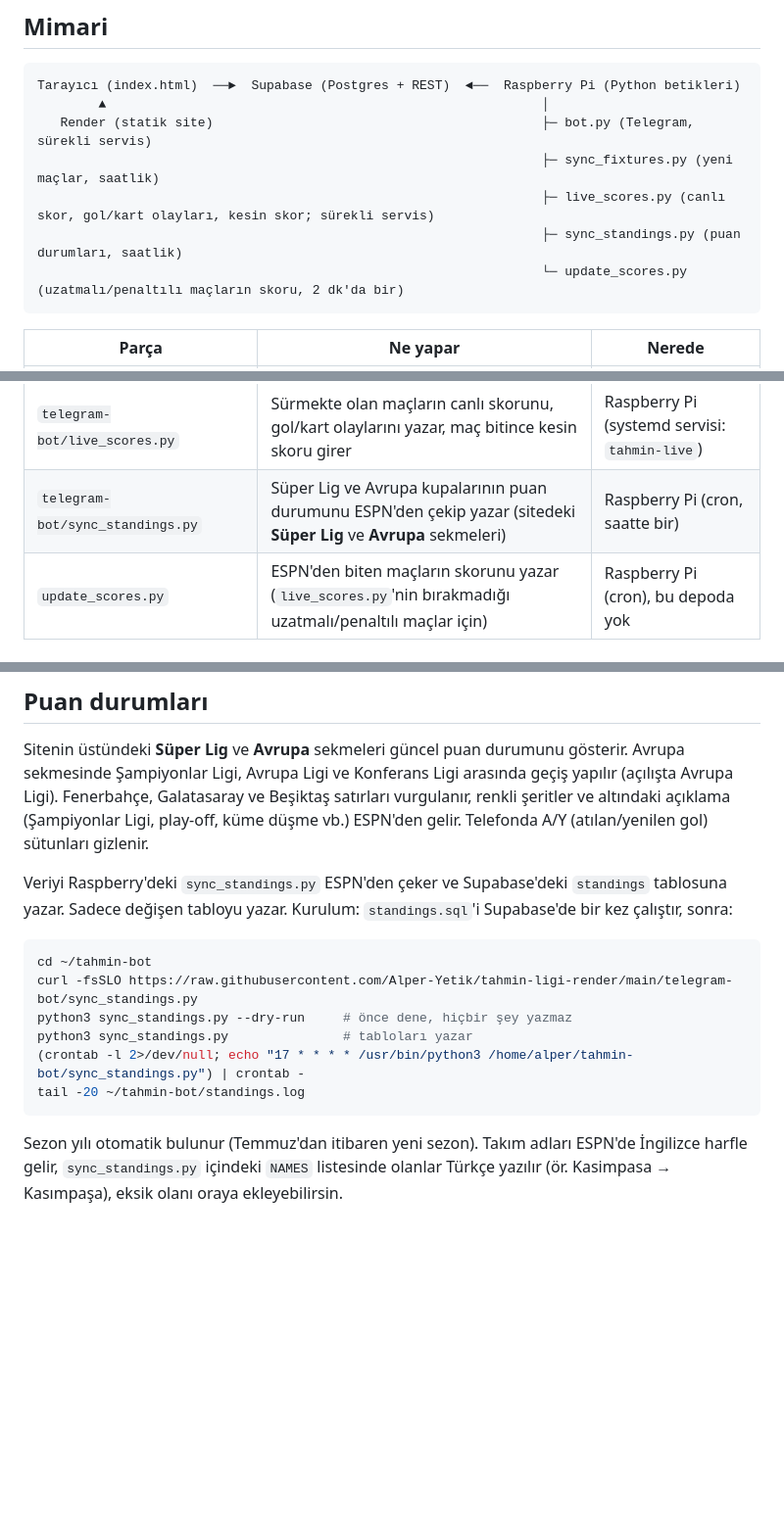
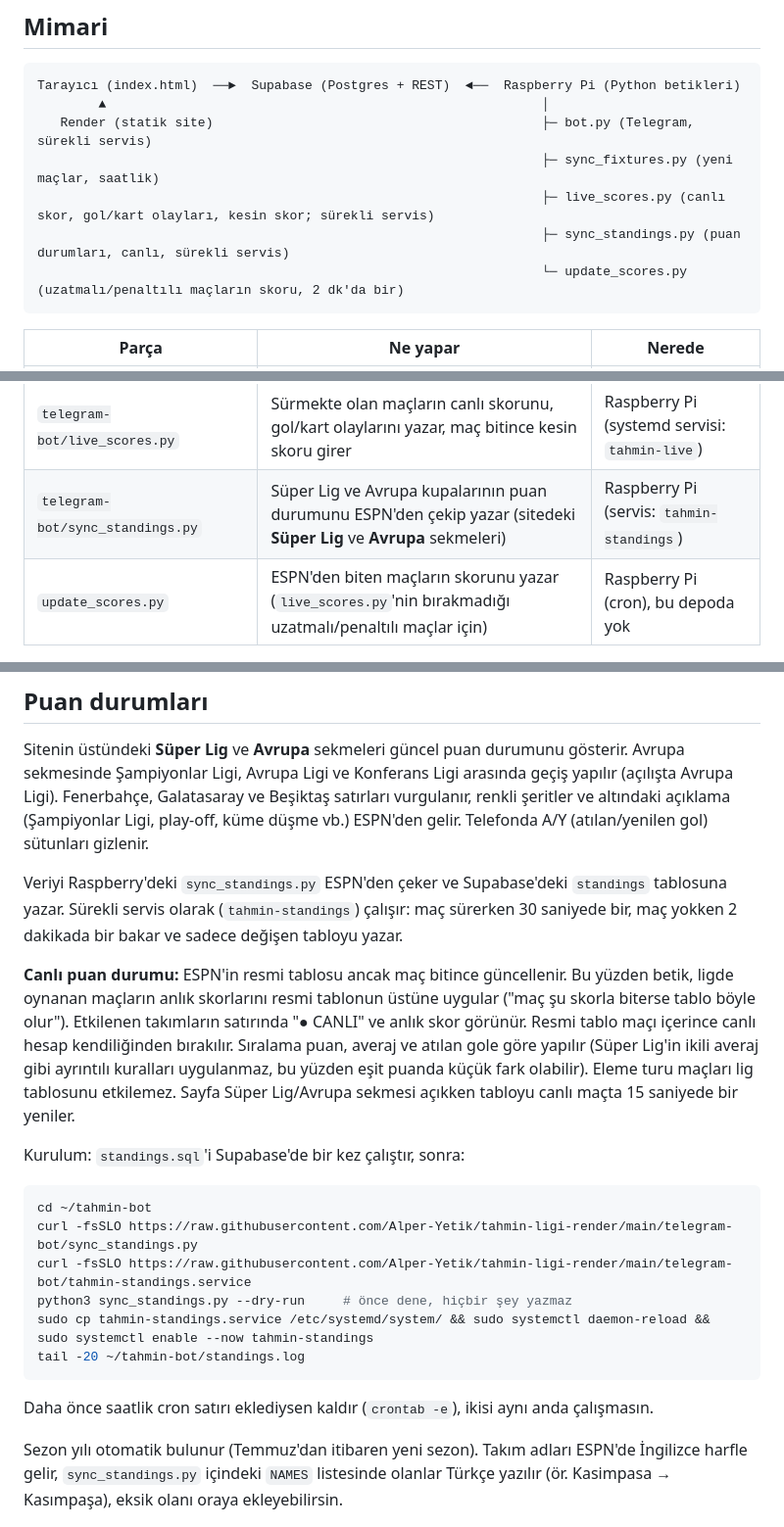
Before and after one commit to Alper-Yetik/tahmin-ligi-render, a Markdown page: README.md, 3 parts joined by grey strips. Shown at 98% size. Rendered like a GitHub page; blank space fills up the shorter version.

Commit message:
Clarify sync_standings.py operation in README
Updated sync_standings.py description to clarify its operation as a continuous service, detailing how it checks for updates during and outside of matches.

````diff
--- a/README.md
+++ b/README.md
@@ -44,7 +44,7 @@ Tarayıcı (index.html)  ──►  Supabase (Postgres + REST)  ◄──  Raspb
    Render (statik site)                                           ├─ bot.py (Telegram, sürekli servis)
                                                                   ├─ sync_fixtures.py (yeni maçlar, saatlik)
                                                                   ├─ live_scores.py (canlı skor, gol/kart olayları, kesin skor; sürekli servis)
-                                                                  ├─ sync_standings.py (puan durumları, saatlik)
+                                                                  ├─ sync_standings.py (puan durumları, canlı, sürekli servis)
                                                                   └─ update_scores.py (uzatmalı/penaltılı maçların skoru, 2 dk'da bir)
 ```
 
@@ -55,7 +55,7 @@ Tarayıcı (index.html)  ──►  Supabase (Postgres + REST)  ◄──  Raspb
 | `telegram-bot/bot.py` | Telegram: oyuncuyu bağlar, tahmin girmeyenlere hatırlatma atar | Raspberry Pi (systemd servisi) |
 | `telegram-bot/sync_fixtures.py` | ESPN'den yeni maçları ekler | Raspberry Pi (cron) |
 | `telegram-bot/live_scores.py` | Sürmekte olan maçların canlı skorunu, gol/kart olaylarını yazar, maç bitince kesin skoru girer | Raspberry Pi (systemd servisi: `tahmin-live`) |
-| `telegram-bot/sync_standings.py` | Süper Lig ve Avrupa kupalarının puan durumunu ESPN'den çekip yazar (sitedeki **Süper Lig** ve **Avrupa** sekmeleri) | Raspberry Pi (cron, saatte bir) |
+| `telegram-bot/sync_standings.py` | Süper Lig ve Avrupa kupalarının puan durumunu ESPN'den çekip yazar (sitedeki **Süper Lig** ve **Avrupa** sekmeleri) | Raspberry Pi (servis: `tahmin-standings`) |
 | `update_scores.py` | ESPN'den biten maçların skorunu yazar (`live_scores.py`'nin bırakmadığı uzatmalı/penaltılı maçlar için) | Raspberry Pi (cron), bu depoda yok |
 
 ### Veritabanı güvenliği
@@ -150,16 +150,22 @@ ESPN'in canlı verisi zaten yaklaşık 30-60 saniyede bir yenilenir, 20 saniyede
 
 Sitenin üstündeki **Süper Lig** ve **Avrupa** sekmeleri güncel puan durumunu gösterir. Avrupa sekmesinde Şampiyonlar Ligi, Avrupa Ligi ve Konferans Ligi arasında geçiş yapılır (açılışta Avrupa Ligi). Fenerbahçe, Galatasaray ve Beşiktaş satırları vurgulanır, renkli şeritler ve altındaki açıklama (Şampiyonlar Ligi, play-off, küme düşme vb.) ESPN'den gelir. Telefonda A/Y (atılan/yenilen gol) sütunları gizlenir.
 
-Veriyi Raspberry'deki `sync_standings.py` ESPN'den çeker ve Supabase'deki `standings` tablosuna yazar. Sadece değişen tabloyu yazar. Kurulum: `standings.sql`'i Supabase'de bir kez çalıştır, sonra:
+Veriyi Raspberry'deki `sync_standings.py` ESPN'den çeker ve Supabase'deki `standings` tablosuna yazar. Sürekli servis olarak (`tahmin-standings`) çalışır: maç sürerken 30 saniyede bir, maç yokken 2 dakikada bir bakar ve sadece değişen tabloyu yazar.
+
+**Canlı puan durumu:** ESPN'in resmi tablosu ancak maç bitince güncellenir. Bu yüzden betik, ligde oynanan maçların anlık skorlarını resmi tablonun üstüne uygular ("maç şu skorla biterse tablo böyle olur"). Etkilenen takımların satırında "● CANLI" ve anlık skor görünür. Resmi tablo maçı içerince canlı hesap kendiliğinden bırakılır. Sıralama puan, averaj ve atılan gole göre yapılır (Süper Lig'in ikili averaj gibi ayrıntılı kuralları uygulanmaz, bu yüzden eşit puanda küçük fark olabilir). Eleme turu maçları lig tablosunu etkilemez. Sayfa Süper Lig/Avrupa sekmesi açıkken tabloyu canlı maçta 15 saniyede bir yeniler.
+
+Kurulum: `standings.sql`'i Supabase'de bir kez çalıştır, sonra:
 
 ```bash
 cd ~/tahmin-bot
 curl -fsSLO https://raw.githubusercontent.com/Alper-Yetik/tahmin-ligi-render/main/telegram-bot/sync_standings.py
+curl -fsSLO https://raw.githubusercontent.com/Alper-Yetik/tahmin-ligi-render/main/telegram-bot/tahmin-standings.service
 python3 sync_standings.py --dry-run     # önce dene, hiçbir şey yazmaz
-python3 sync_standings.py               # tabloları yazar
-(crontab -l 2>/dev/null; echo "17 * * * * /usr/bin/python3 /home/alper/tahmin-bot/sync_standings.py") | crontab -
+sudo cp tahmin-standings.service /etc/systemd/system/ && sudo systemctl daemon-reload && sudo systemctl enable --now tahmin-standings
 tail -20 ~/tahmin-bot/standings.log
 ```
+
+Daha önce saatlik cron satırı eklediysen kaldır (`crontab -e`), ikisi aynı anda çalışmasın.
 
 Sezon yılı otomatik bulunur (Temmuz'dan itibaren yeni sezon). Takım adları ESPN'de İngilizce harfle gelir, `sync_standings.py` içindeki `NAMES` listesinde olanlar Türkçe yazılır (ör. Kasimpasa → Kasımpaşa), eksik olanı oraya ekleyebilirsin.
 
````
